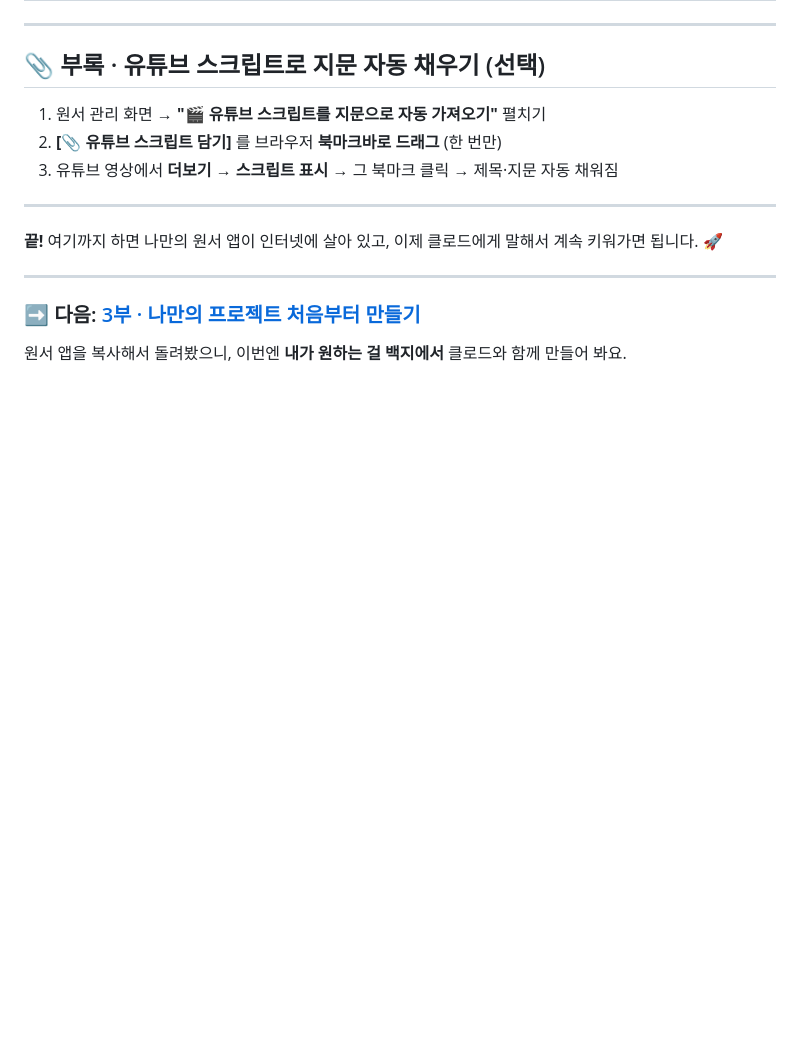
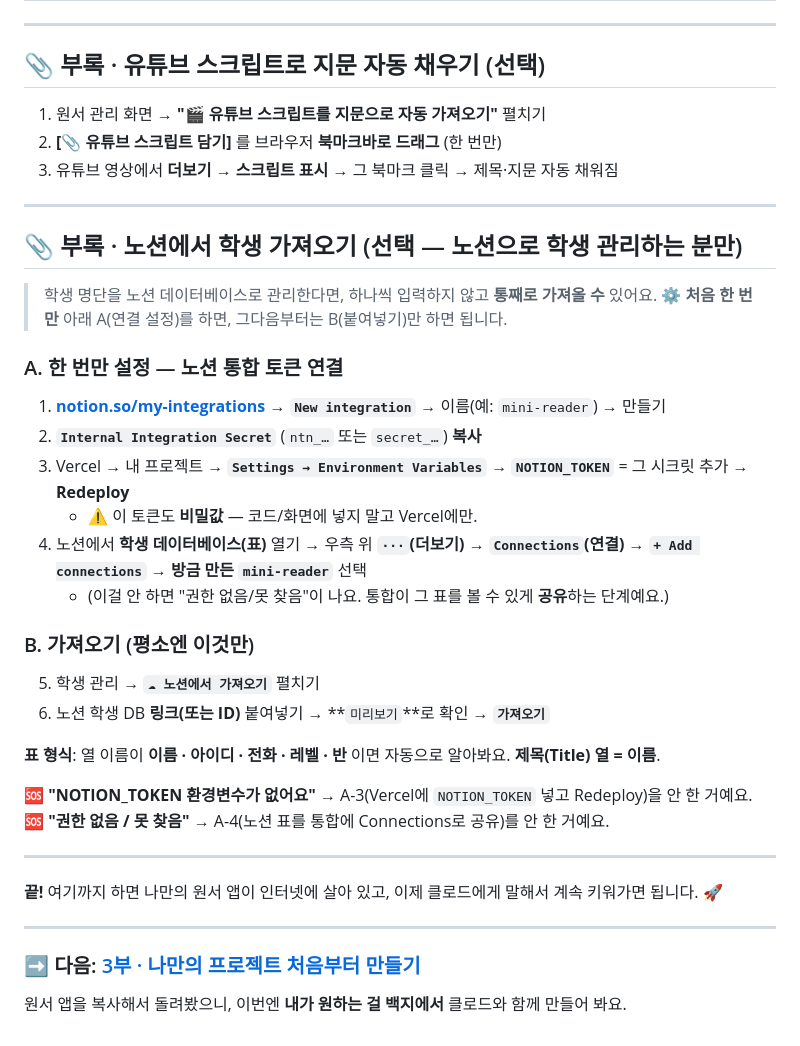
Before and after one commit to nauta325/mini-reader, a Markdown page: 실습가이드.md, the part around the change. GitHub-like rendering; blank space fills up the shorter version.

Commit message:
부록: 노션에서 학생 가져오기 방법 추가 (실습가이드·교재)
- 통합 만들기 → NOTION_TOKEN을 Vercel에 넣고 Redeploy → 노션 표를 통합에 Connections로 공유 → 링크 붙여넣기
- 오류별 원인(NOTION_TOKEN 없음 / 권한 없음) 안내

```diff
--- a/실습가이드.md
+++ b/실습가이드.md
@@ -183,6 +183,30 @@
 
 ---
 
+## 📎 부록 · 노션에서 학생 가져오기 (선택 — 노션으로 학생 관리하는 분만)
+
+> 학생 명단을 노션 데이터베이스로 관리한다면, 하나씩 입력하지 않고 **통째로 가져올 수** 있어요.
+> ⚙️ **처음 한 번만** 아래 A(연결 설정)를 하면, 그다음부터는 B(붙여넣기)만 하면 됩니다.
+
+### A. 한 번만 설정 — 노션 통합 토큰 연결
+1. **[notion.so/my-integrations](https://www.notion.so/my-integrations)** → **`New integration`** → 이름(예: `mini-reader`) → 만들기
+2. **`Internal Integration Secret`** (`ntn_…` 또는 `secret_…`) **복사**
+3. Vercel → 내 프로젝트 → **`Settings → Environment Variables`** → **`NOTION_TOKEN`** = 그 시크릿 추가 → **Redeploy**
+   - ⚠️ 이 토큰도 **비밀값** — 코드/화면에 넣지 말고 Vercel에만.
+4. 노션에서 **학생 데이터베이스(표)** 열기 → 우측 위 **`···`(더보기) → `Connections`(연결) → `+ Add connections` → 방금 만든 `mini-reader`** 선택
+   - (이걸 안 하면 "권한 없음/못 찾음"이 나요. 통합이 그 표를 볼 수 있게 **공유**하는 단계예요.)
+
+### B. 가져오기 (평소엔 이것만)
+5. 학생 관리 → **`☁ 노션에서 가져오기`** 펼치기
+6. 노션 학생 DB **링크(또는 ID)** 붙여넣기 → **`미리보기`**로 확인 → **`가져오기`**
+
+**표 형식**: 열 이름이 **이름 · 아이디 · 전화 · 레벨 · 반** 이면 자동으로 알아봐요. **제목(Title) 열 = 이름**.
+
+🆘 **"NOTION_TOKEN 환경변수가 없어요"** → A-3(Vercel에 `NOTION_TOKEN` 넣고 Redeploy)을 안 한 거예요.
+🆘 **"권한 없음 / 못 찾음"** → A-4(노션 표를 통합에 Connections로 공유)를 안 한 거예요.
+
+---
+
 **끝!** 여기까지 하면 나만의 원서 앱이 인터넷에 살아 있고, 이제 클로드에게 말해서 계속 키워가면 됩니다. 🚀
 
 ---
```
Also changed, not shown: 교재.md (+18 -0 lines).
